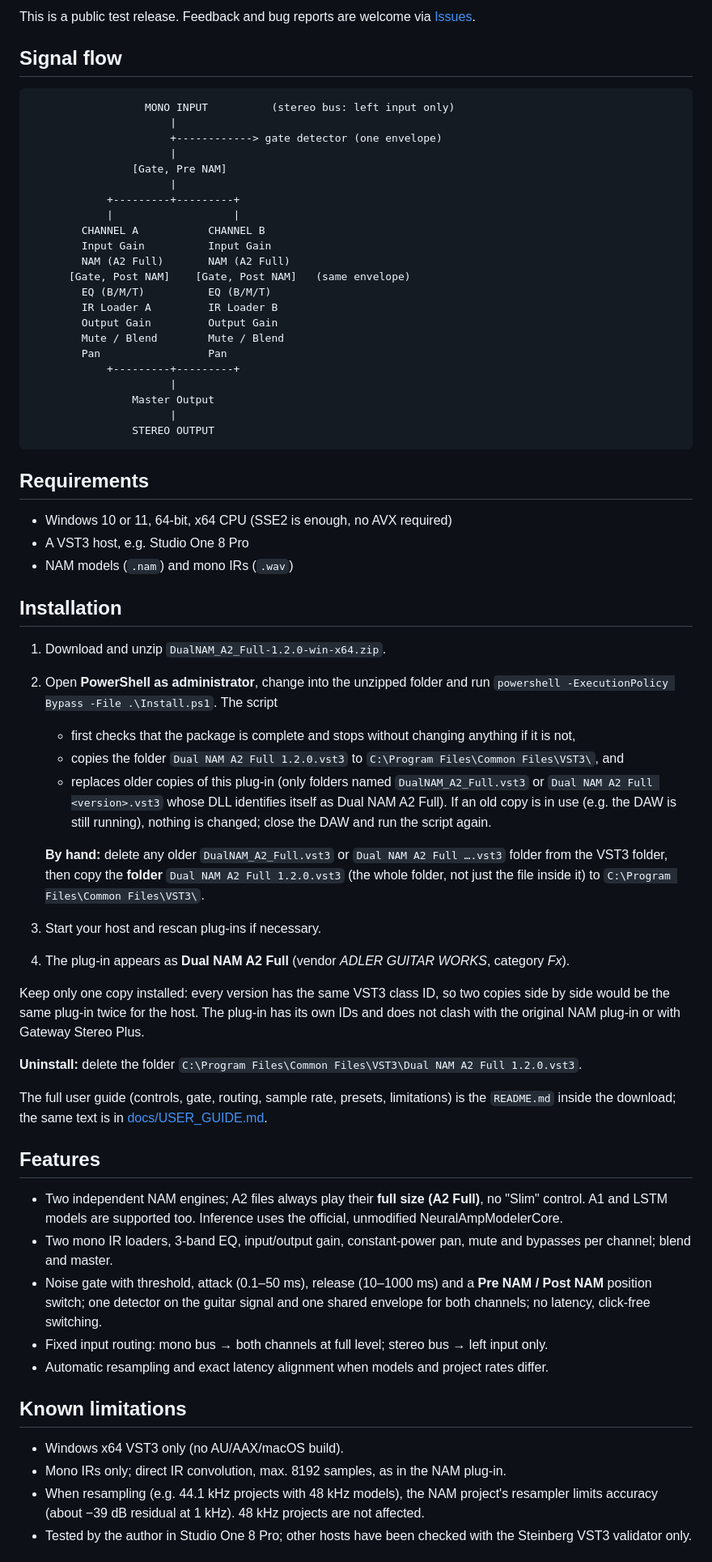
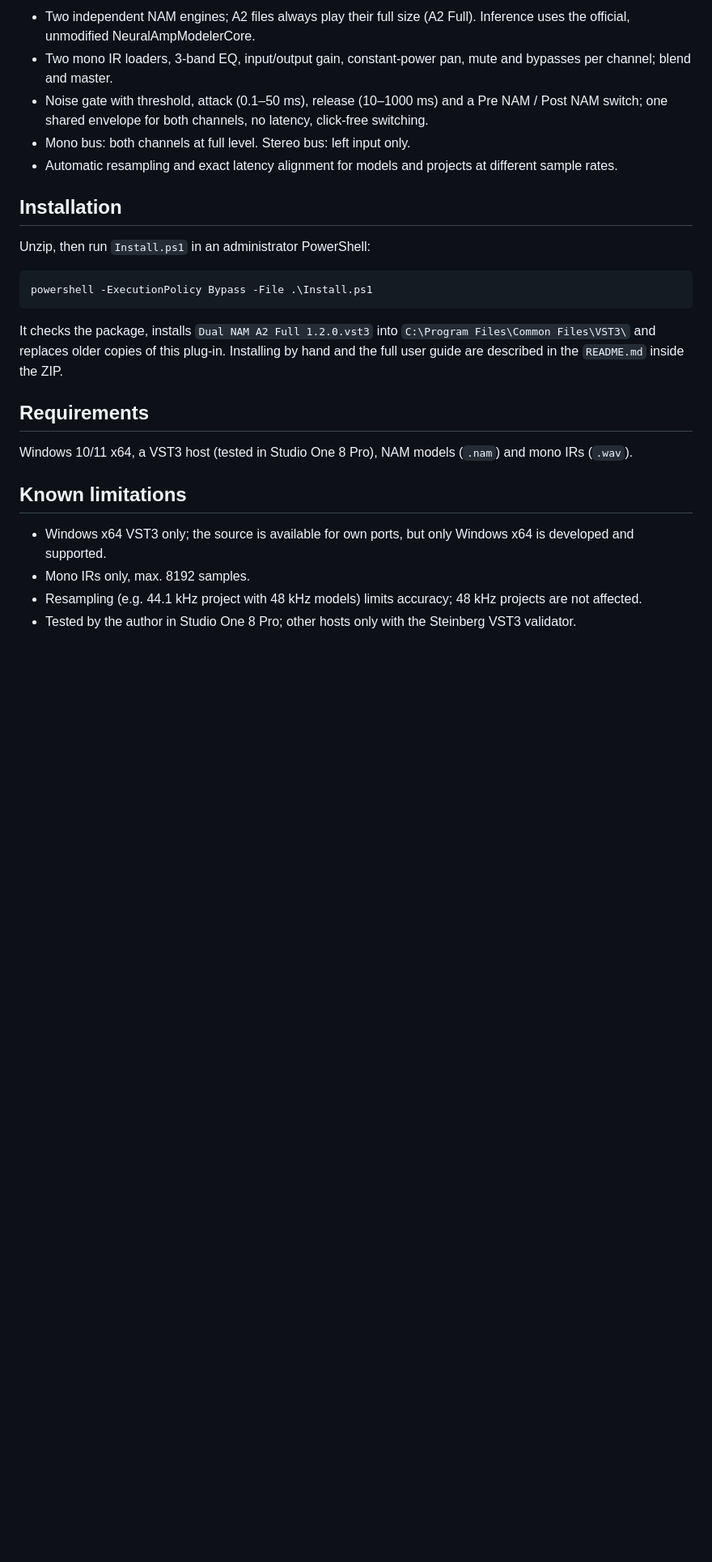
Before and after one commit to AGW-Germany/Dual-NAM-A2-Full, a Markdown page: README.md, the part around one of its changes. Shown at 81% size. Drawn GitHub-style; blank space fills up the shorter version.

Commit message:
Revise README for Dual NAM A2 Full release
Updated README.md to reflect the first public test release of Dual NAM A2 Full, including installation instructions, features, and licensing information.

````diff
--- a/README.md
+++ b/README.md
@@ -18,86 +14,28 @@ All releases: [Releases](https://github.com/AGW-Germany/Dual-NAM-A2-Full/release
 
-This is a public test release. Feedback and bug reports are welcome via
-[Issues](https://github.com/AGW-Germany/Dual-NAM-A2-Full/issues).
+- Two independent NAM engines; A2 files always play their full size (A2 Full). Inference uses the official, unmodified NeuralAmpModelerCore.
+- Two mono IR loaders, 3-band EQ, input/output gain, constant-power pan, mute and bypasses per channel; blend and master.
+- Noise gate with threshold, attack (0.1–50 ms), release (10–1000 ms) and a Pre NAM / Post NAM switch; one shared envelope for both channels, no latency, click-free switching.
+- Mono bus: both channels at full level. Stereo bus: left input only.
+- Automatic resampling and exact latency alignment for models and projects at different sample rates.
 
-## Signal flow
+## Installation
+
+Unzip, then run `Install.ps1` in an administrator PowerShell:
 
 ```
-                  MONO INPUT          (stereo bus: left input only)
-                      |
-                      +------------> gate detector (one envelope)
-                      |
-                [Gate, Pre NAM]
-                      |
-            +---------+---------+
-            |                   |
-        CHANNEL A           CHANNEL B
-        Input Gain          Input Gain
-        NAM (A2 Full)       NAM (A2 Full)
-      [Gate, Post NAM]    [Gate, Post NAM]   (same envelope)
-        EQ (B/M/T)          EQ (B/M/T)
-        IR Loader A         IR Loader B
-        Output Gain         Output Gain
-        Mute / Blend        Mute / Blend
-        Pan                 Pan
-            +---------+---------+
-                      |
-                Master Output
-                      |
-                STEREO OUTPUT
+powershell -ExecutionPolicy Bypass -File .\Install.ps1
 ```
+
+It checks the package, installs `Dual NAM A2 Full 1.2.0.vst3` into `C:\Program Files\Common Files\VST3\` and replaces older copies of this plug-in. Installing by hand and the full user guide are described in the `README.md` inside the ZIP.
 
 ## Requirements
 
-* Windows 10 or 11, 64-bit, x64 CPU (SSE2 is enough, no AVX required)
-* A VST3 host, e.g. Studio One 8 Pro
-* NAM models (`.nam`) and mono IRs (`.wav`)
-
-## Installation
-
-1. Download and unzip `DualNAM_A2_Full-1.2.0-win-x64.zip`.
-2. Open **PowerShell as administrator**, change into the unzipped folder and run
-   `powershell -ExecutionPolicy Bypass -File .\Install.ps1`. The script
-   * first checks that the package is complete and stops without changing anything if it is not,
-   * copies the folder `Dual NAM A2 Full 1.2.0.vst3` to `C:\Program Files\Common Files\VST3\`, and
-   * replaces older copies of this plug-in (only folders named `DualNAM_A2_Full.vst3` or
-     `Dual NAM A2 Full <version>.vst3` whose DLL identifies itself as Dual NAM A2 Full). If an
-     old copy is in use (e.g. the DAW is still running), nothing is changed; close the DAW and
-     run the script again.
-
-   **By hand:** delete any older `DualNAM_A2_Full.vst3` or `Dual NAM A2 Full ….vst3` folder from
-   the VST3 folder, then copy the **folder** `Dual NAM A2 Full 1.2.0.vst3` (the whole folder,
-   not just the file inside it) to `C:\Program Files\Common Files\VST3\`.
-3. Start your host and rescan plug-ins if necessary.
-4. The plug-in appears as **Dual NAM A2 Full** (vendor *ADLER GUITAR WORKS*, category *Fx*).
-
-Keep only one copy installed: every version has the same VST3 class ID, so two copies side by
-side would be the same plug-in twice for the host. The plug-in has its own IDs and does not clash
-with the original NAM plug-in or with Gateway Stereo Plus.
-
-**Uninstall:** delete the folder `C:\Program Files\Common Files\VST3\Dual NAM A2 Full 1.2.0.vst3`.
-
-The full user guide (controls, gate, routing, sample rate, presets, limitations) is the
-`README.md` inside the download; the same text is in [docs/USER_GUIDE.md](docs/USER_GUIDE.md).
-
-## Features
-
-* Two independent NAM engines; A2 files always play their **full size (A2 Full)**, no "Slim"
-  control. A1 and LSTM models are supported too. Inference uses the official, unmodified
-  NeuralAmpModelerCore.
-* Two mono IR loaders, 3-band EQ, input/output gain, constant-power pan, mute and bypasses per
-  channel; blend and master.
-* Noise gate with threshold, attack (0.1–50 ms), release (10–1000 ms) and a **Pre NAM / Post NAM**
-  position switch; one detector on the guitar signal and one shared envelope for both channels;
-  no latency, click-free switching.
-* Fixed input routing: mono bus → both channels at full level; stereo bus → left input only.
-* Automatic resampling and exact latency alignment when models and project rates differ.
+Windows 10/11 x64, a VST3 host (tested in Studio One 8 Pro), NAM models (`.nam`) and mono IRs (`.wav`).
 
 ## Known limitations
 
-* Windows x64 VST3 only (no AU/AAX/macOS build).
-* Mono IRs only; direct IR convolution, max. 8192 samples, as in the NAM plug-in.
-* When resampling (e.g. 44.1 kHz projects with 48 kHz models), the NAM project's resampler limits
-  accuracy (about −39 dB residual at 1 kHz). 48 kHz projects are not affected.
-* Tested by the author in Studio One 8 Pro; other hosts have been checked with the Steinberg
-  VST3 validator only.
+- Windows x64 VST3 only; the source is available for own ports, but only Windows x64 is developed and supported.
+- Mono IRs only, max. 8192 samples.
+- Resampling (e.g. 44.1 kHz project with 48 kHz models) limits accuracy; 48 kHz projects are not affected.
+- Tested by the author in Studio One 8 Pro; other hosts only with the Steinberg VST3 validator.
 
````
Also changed, not shown: other parts of README.md (+12 -69 lines).
